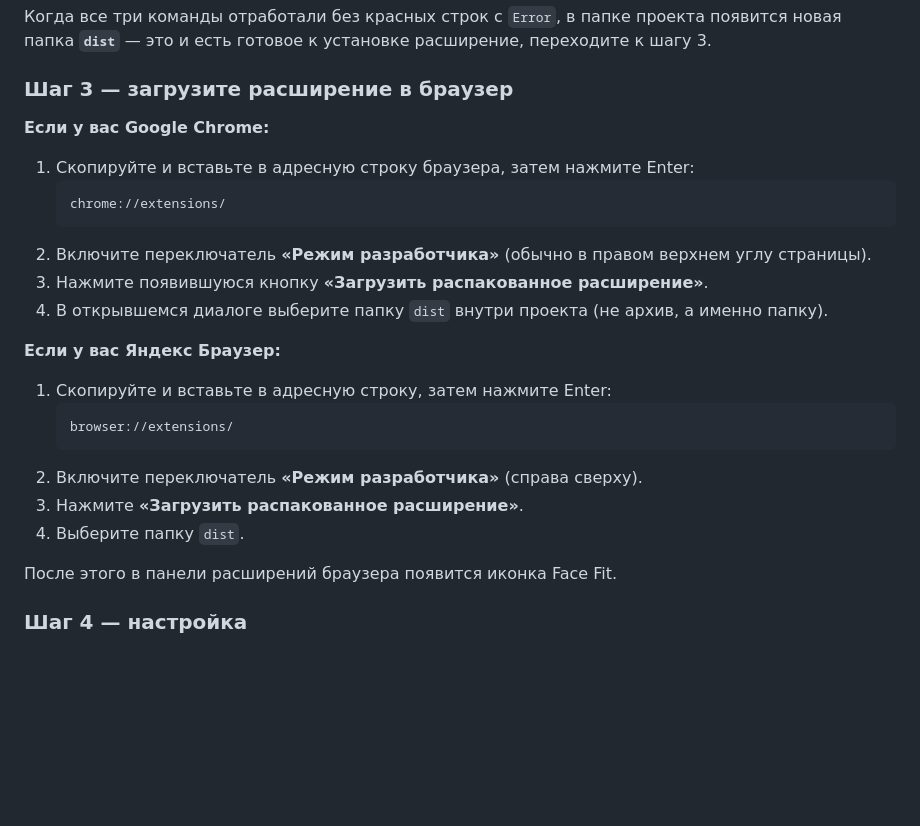
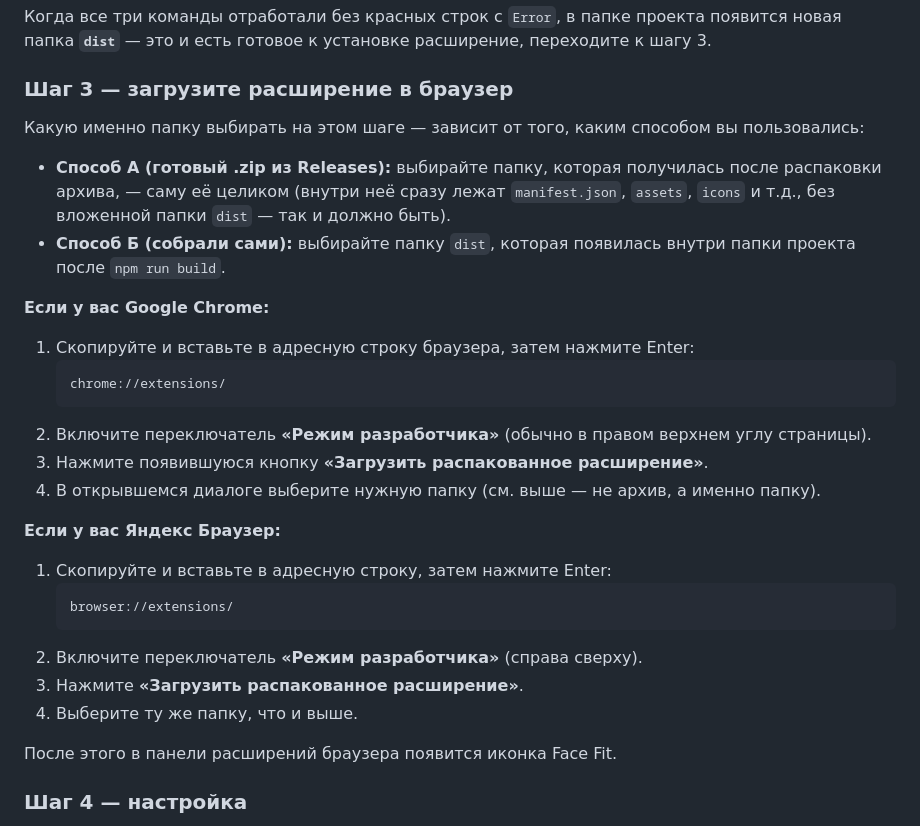
Before and after one commit to Gordmand/face-fit-gordmand, a Markdown page: README.md, the part around the change. Rendered like a GitHub page; blank space fills up the shorter version.

Commit message:
Fix README Step 3: no dist/ subfolder inside the release zip
Step 3 said "select the dist folder" unconditionally, written with
only the from-source build in mind. For способ А (the ready-made
release zip), the extracted folder's contents ARE dist's contents
directly — there's no nested dist/ subfolder inside it (the zip was
built by flattening dist's contents into the archive root). A user
following способ А would look for a dist folder that doesn't exist.
Clarified which folder to pick for each method.

Co-Authored-By: Claude Sonnet 5 <noreply@anthropic.com>

````diff
--- a/README.md
+++ b/README.md
@@ -88,6 +88,15 @@ npm run build
 
 ### Шаг 3 — загрузите расширение в браузер
 
+Какую именно папку выбирать на этом шаге — зависит от того, каким способом вы
+пользовались:
+
+- **Способ А (готовый .zip из Releases):** выбирайте папку, которая получилась
+  после распаковки архива, — саму её целиком (внутри неё сразу лежат `manifest.json`,
+  `assets`, `icons` и т.д., без вложенной папки `dist` — так и должно быть).
+- **Способ Б (собрали сами):** выбирайте папку `dist`, которая появилась внутри
+  папки проекта после `npm run build`.
+
 **Если у вас Google Chrome:**
 
 1. Скопируйте и вставьте в адресную строку браузера, затем нажмите Enter:
@@ -96,7 +105,7 @@ npm run build
    ```
 2. Включите переключатель **«Режим разработчика»** (обычно в правом верхнем углу страницы).
 3. Нажмите появившуюся кнопку **«Загрузить распакованное расширение»**.
-4. В открывшемся диалоге выберите папку `dist` внутри проекта (не архив, а именно папку).
+4. В открывшемся диалоге выберите нужную папку (см. выше — не архив, а именно папку).
 
 **Если у вас Яндекс Браузер:**
 
@@ -106,7 +115,7 @@ npm run build
    ```
 2. Включите переключатель **«Режим разработчика»** (справа сверху).
 3. Нажмите **«Загрузить распакованное расширение»**.
-4. Выберите папку `dist`.
+4. Выберите ту же папку, что и выше.
 
 После этого в панели расширений браузера появится иконка Face Fit.
 
````
